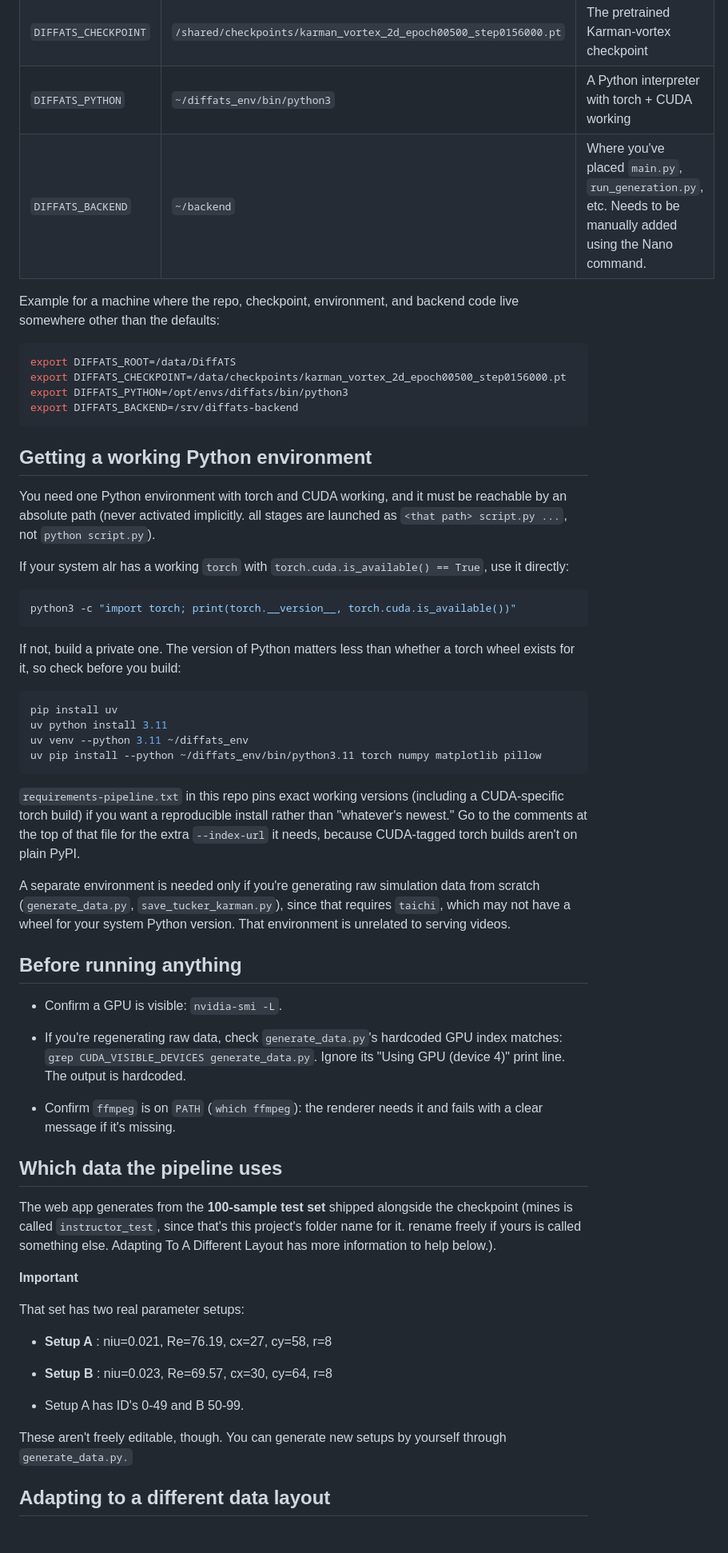
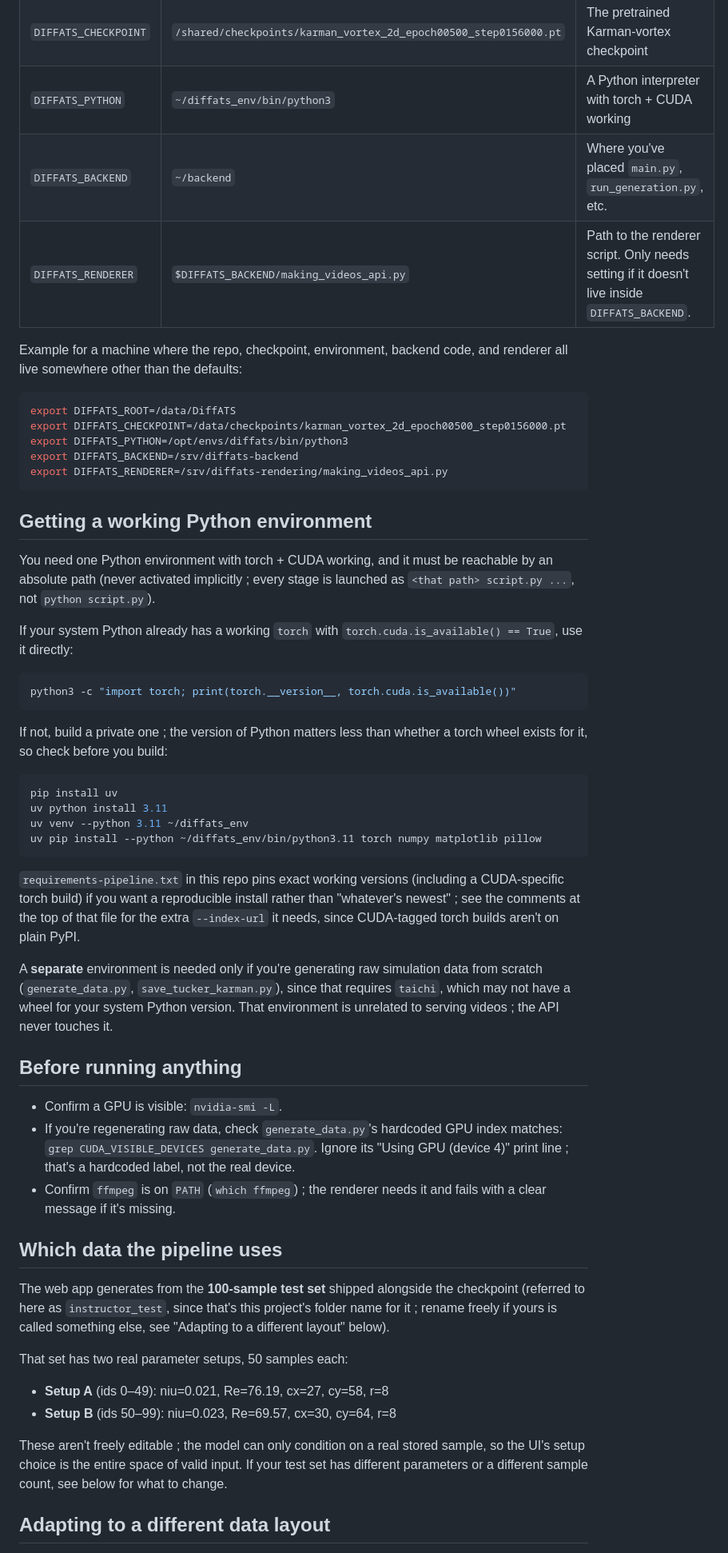
Before and after one commit to iAtrey/Interactive-Diffusion-Website, a Markdown page: backend/SETUP.md, the part around one of its changes. Shown at 80% size. Drawn GitHub-style.

Commit message:
Revise DiffATS setup documentation for clarity
Updated setup notes for DiffATS to clarify environment variable usage and improve readability.

````diff
--- a/backend/SETUP.md
+++ b/backend/SETUP.md
@@ -15,32 +15,34 @@ Set these before running anything. If unset, the defaults shown are used.
 | `DIFFATS_ROOT` | `~/DiffATS` | Path to the cloned DiffATS repo |
 | `DIFFATS_CHECKPOINT` | `/shared/checkpoints/karman_vortex_2d_epoch00500_step0156000.pt` | The pretrained Karman-vortex checkpoint |
 | `DIFFATS_PYTHON` | `~/diffats_env/bin/python3` | A Python interpreter with torch + CUDA working |
-| `DIFFATS_BACKEND` | `~/backend` | Where you've placed `main.py`, `run_generation.py`, etc. Needs to be manually added using the Nano command.|
+| `DIFFATS_BACKEND` | `~/backend` | Where you've placed `main.py`, `run_generation.py`, etc. |
+| `DIFFATS_RENDERER` | `$DIFFATS_BACKEND/making_videos_api.py` | Path to the renderer script. Only needs setting if it doesn't live inside `DIFFATS_BACKEND`. |
 
-Example for a machine where the repo, checkpoint, environment, and backend
-code live somewhere other than the defaults:
+Example for a machine where the repo, checkpoint, environment, backend code,
+and renderer all live somewhere other than the defaults:
 
 ```bash
 export DIFFATS_ROOT=/data/DiffATS
 export DIFFATS_CHECKPOINT=/data/checkpoints/karman_vortex_2d_epoch00500_step0156000.pt
 export DIFFATS_PYTHON=/opt/envs/diffats/bin/python3
 export DIFFATS_BACKEND=/srv/diffats-backend
+export DIFFATS_RENDERER=/srv/diffats-rendering/making_videos_api.py
 ```
 
 ## Getting a working Python environment
 
-You need one Python environment with torch and CUDA working, and it must be
-reachable by an absolute path (never activated implicitly. all stages are
+You need one Python environment with torch + CUDA working, and it must be
+reachable by an absolute path (never activated implicitly ; every stage is
 launched as `<that path> script.py ...`, not `python script.py`).
 
-If your system alr has a working `torch` with
+If your system Python already has a working `torch` with
 `torch.cuda.is_available() == True`, use it directly:
 
 ```bash
 python3 -c "import torch; print(torch.__version__, torch.cuda.is_available())"
 ```
 
-If not, build a private one. The version of Python matters less than
+If not, build a private one ; the version of Python matters less than
 whether a torch wheel exists for it, so check before you build:
 
 ```bash
@@ -52,46 +54,42 @@ uv pip install --python ~/diffats_env/bin/python3.11 torch numpy matplotlib pill
 
 `requirements-pipeline.txt` in this repo pins exact working versions
 (including a CUDA-specific torch build) if you want a reproducible install
-rather than "whatever's newest." Go to the comments at the top of that file
-for the extra `--index-url` it needs, because CUDA-tagged torch builds aren't
+rather than "whatever's newest" ; see the comments at the top of that file
+for the extra `--index-url` it needs, since CUDA-tagged torch builds aren't
 on plain PyPI.
 
-A separate environment is needed only if you're generating raw
+A **separate** environment is needed only if you're generating raw
 simulation data from scratch (`generate_data.py`, `save_tucker_karman.py`),
 since that requires `taichi`, which may not have a wheel for your system
-Python version. That environment is unrelated to serving videos.
+Python version. That environment is unrelated to serving videos ; the API
+never touches it.
 
 ## Before running anything
 
 - Confirm a GPU is visible: `nvidia-smi -L`.
 - If you're regenerating raw data, check `generate_data.py`'s hardcoded GPU
   index matches: `grep CUDA_VISIBLE_DEVICES generate_data.py`. Ignore its
-  "Using GPU (device 4)" print line. The output is hardcoded.
-
-- Confirm `ffmpeg` is on `PATH` (`which ffmpeg`): the renderer needs it and
+  "Using GPU (device 4)" print line ; that's a hardcoded label, not the real
+  device.
+- Confirm `ffmpeg` is on `PATH` (`which ffmpeg`) ; the renderer needs it and
   fails with a clear message if it's missing.
 
 ## Which data the pipeline uses
 
 The web app generates from the **100-sample test set** shipped alongside the
-checkpoint (mines is called `instructor_test`, since that's this
-project's folder name for it. rename freely if yours is called something
-else. Adapting To A Different Layout has more information to help below.).
+checkpoint (referred to here as `instructor_test`, since that's this
+project's folder name for it ; rename freely if yours is called something
+else, see "Adapting to a different layout" below).
 
+That set has two real parameter setups, 50 samples each:
 
-**Important**
+- **Setup A** (ids 0–49): niu=0.021, Re=76.19, cx=27, cy=58, r=8
+- **Setup B** (ids 50–99): niu=0.023, Re=69.57, cx=30, cy=64, r=8
 
-
-That set has two real parameter setups:
-
-- **Setup A** : niu=0.021, Re=76.19, cx=27, cy=58, r=8
-- **Setup B** : niu=0.023, Re=69.57, cx=30, cy=64, r=8
-
-- Setup A has ID's 0-49 and B 50-99.
-
-These aren't freely editable, though. You can generate new setups by yourself through `generate_data.py.`
-
-
+These aren't freely editable ; the model can only condition on a real
+stored sample, so the UI's setup choice is the entire space of valid input.
+If your test set has different parameters or a different sample count, see
+below for what to change.
 
 ## Adapting to a different data layout
 
````
Also changed, not shown: other parts of backend/SETUP.md (+18 -14 lines).
